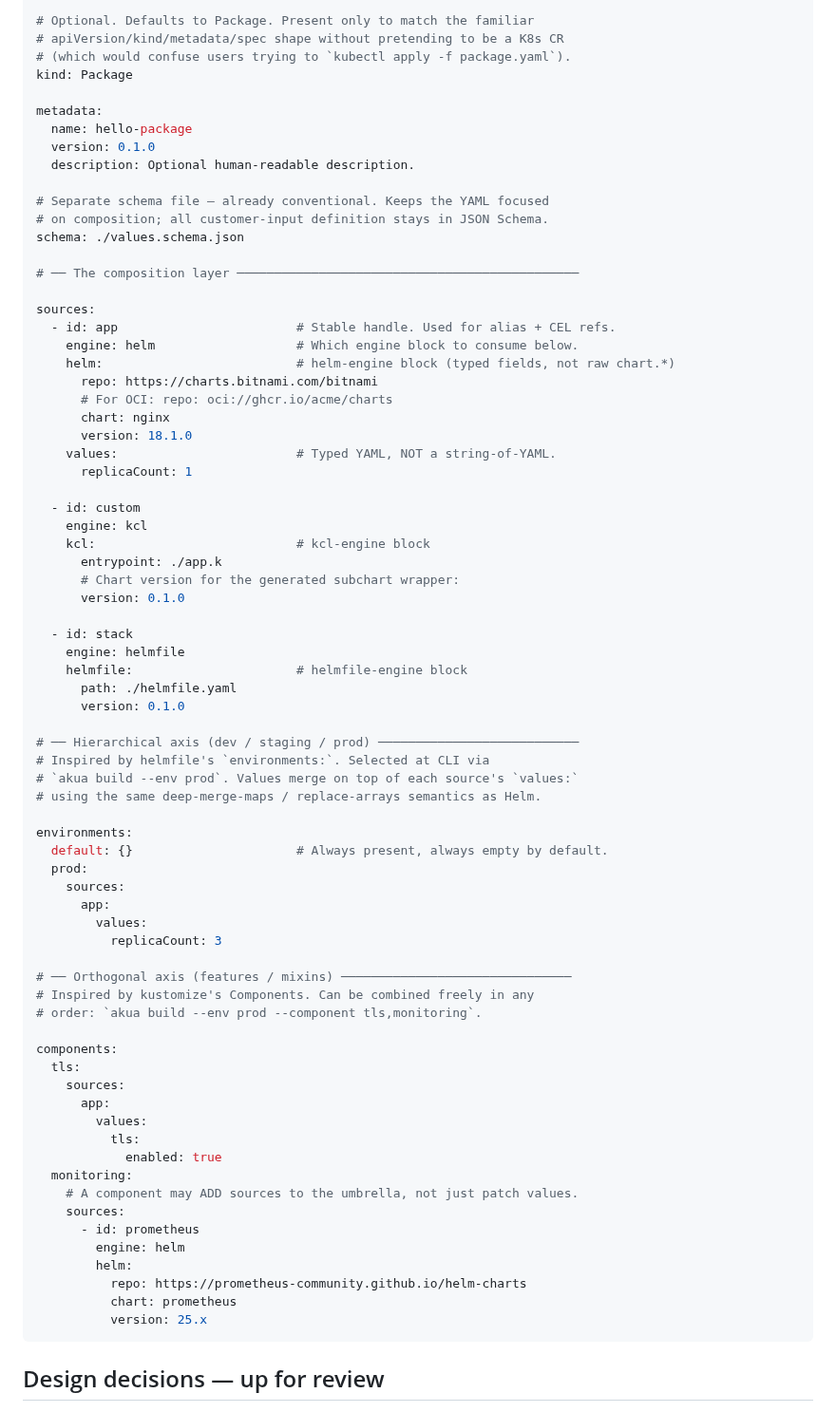
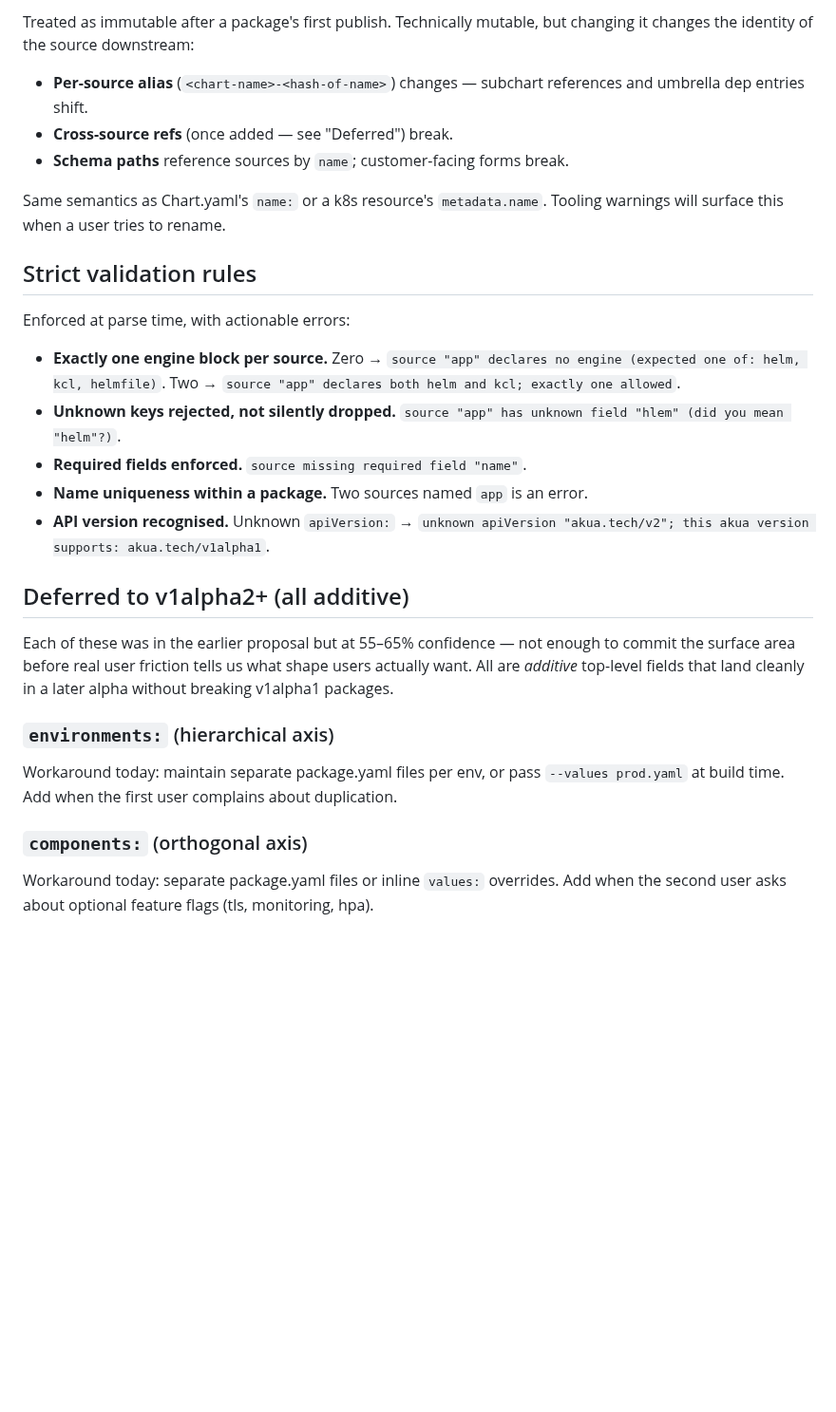
Before and after one commit to cnap-tech/akua, a Markdown page: docs/design-package-yaml-v1.md, the part around one of its changes. Shown at 95% size. GitHub-like rendering; blank space fills up the shorter version.

````diff
--- a/docs/design-package-yaml-v1.md
+++ b/docs/design-package-yaml-v1.md
@@ -51,78 +59,41 @@ version: "1"
 
-# Optional. Defaults to Package. Present only to match the familiar
-# apiVersion/kind/metadata/spec shape without pretending to be a K8s CR
-# (which would confuse users trying to `kubectl apply -f package.yaml`).
-kind: Package
+Treated as immutable after a package's first publish. Technically mutable, but
+changing it changes the identity of the source downstream:
 
-metadata:
-  name: hello-package
-  version: 0.1.0
-  description: Optional human-readable description.
+- **Per-source alias** (`<chart-name>-<hash-of-name>`) changes — subchart
+  references and umbrella dep entries shift.
+- **Cross-source refs** (once added — see "Deferred") break.
+- **Schema paths** reference sources by `name`; customer-facing forms break.
 
-# Separate schema file — already conventional. Keeps the YAML focused
-# on composition; all customer-input definition stays in JSON Schema.
-schema: ./values.schema.json
+Same semantics as Chart.yaml's `name:` or a k8s resource's `metadata.name`.
+Tooling warnings will surface this when a user tries to rename.
 
-# ── The composition layer ──────────────────────────────────────────────
+## Strict validation rules
 
-sources:
-  - id: app                        # Stable handle. Used for alias + CEL refs.
-    engine: helm                   # Which engine block to consume below.
-    helm:                          # helm-engine block (typed fields, not raw chart.*)
-      repo: https://charts.bitnami.com/bitnami
-      # For OCI: repo: oci://ghcr.io/acme/charts
-      chart: nginx
-      version: 18.1.0
-    values:                        # Typed YAML, NOT a string-of-YAML.
-      replicaCount: 1
+Enforced at parse time, with actionable errors:
 
-  - id: custom
-    engine: kcl
-    kcl:                           # kcl-engine block
-      entrypoint: ./app.k
-      # Chart version for the generated subchart wrapper:
-      version: 0.1.0
+- **Exactly one engine block per source.** Zero → `source "app" declares no engine (expected one of: helm, kcl, helmfile)`. Two → `source "app" declares both helm and kcl; exactly one allowed`.
+- **Unknown keys rejected, not silently dropped.** `source "app" has unknown field "hlem" (did you mean "helm"?)`.
+- **Required fields enforced.** `source missing required field "name"`.
+- **Name uniqueness within a package.** Two sources named `app` is an error.
+- **API version recognised.** Unknown `apiVersion:` → `unknown apiVersion "akua.tech/v2"; this akua version supports: akua.tech/v1alpha1`.
 
-  - id: stack
-    engine: helmfile
-    helmfile:                      # helmfile-engine block
-      path: ./helmfile.yaml
-      version: 0.1.0
+## Deferred to v1alpha2+ (all additive)
 
-# ── Hierarchical axis (dev / staging / prod) ───────────────────────────
-# Inspired by helmfile's `environments:`. Selected at CLI via
-# `akua build --env prod`. Values merge on top of each source's `values:`
-# using the same deep-merge-maps / replace-arrays semantics as Helm.
+Each of these was in the earlier proposal but at 55–65% confidence — not
+enough to commit the surface area before real user friction tells us what
+shape users actually want. All are *additive* top-level fields that land
+cleanly in a later alpha without breaking v1alpha1 packages.
 
-environments:
-  default: {}                      # Always present, always empty by default.
-  prod:
-    sources:
-      app:
-        values:
-          replicaCount: 3
+### `environments:` (hierarchical axis)
 
-# ── Orthogonal axis (features / mixins) ───────────────────────────────
-# Inspired by kustomize's Components. Can be combined freely in any
-# order: `akua build --env prod --component tls,monitoring`.
+Workaround today: maintain separate package.yaml files per env, or pass
+`--values prod.yaml` at build time. Add when the first user complains about
+duplication.
 
-components:
-  tls:
-    sources:
-      app:
-        values:
-          tls:
-            enabled: true
-  monitoring:
-    # A component may ADD sources to the umbrella, not just patch values.
-    sources:
-      - id: prometheus
-        engine: helm
-        helm:
-          repo: https://prometheus-community.github.io/helm-charts
-          chart: prometheus
-          version: 25.x
-```
+### `components:` (orthogonal axis)
 
-## Design decisions — up for review
+Workaround today: separate package.yaml files or inline `values:` overrides.
+Add when the second user asks about optional feature flags (tls, monitoring,
+hpa).
 
````
Also changed, not shown: other parts of docs/design-package-yaml-v1.md (+94 -90 lines).
